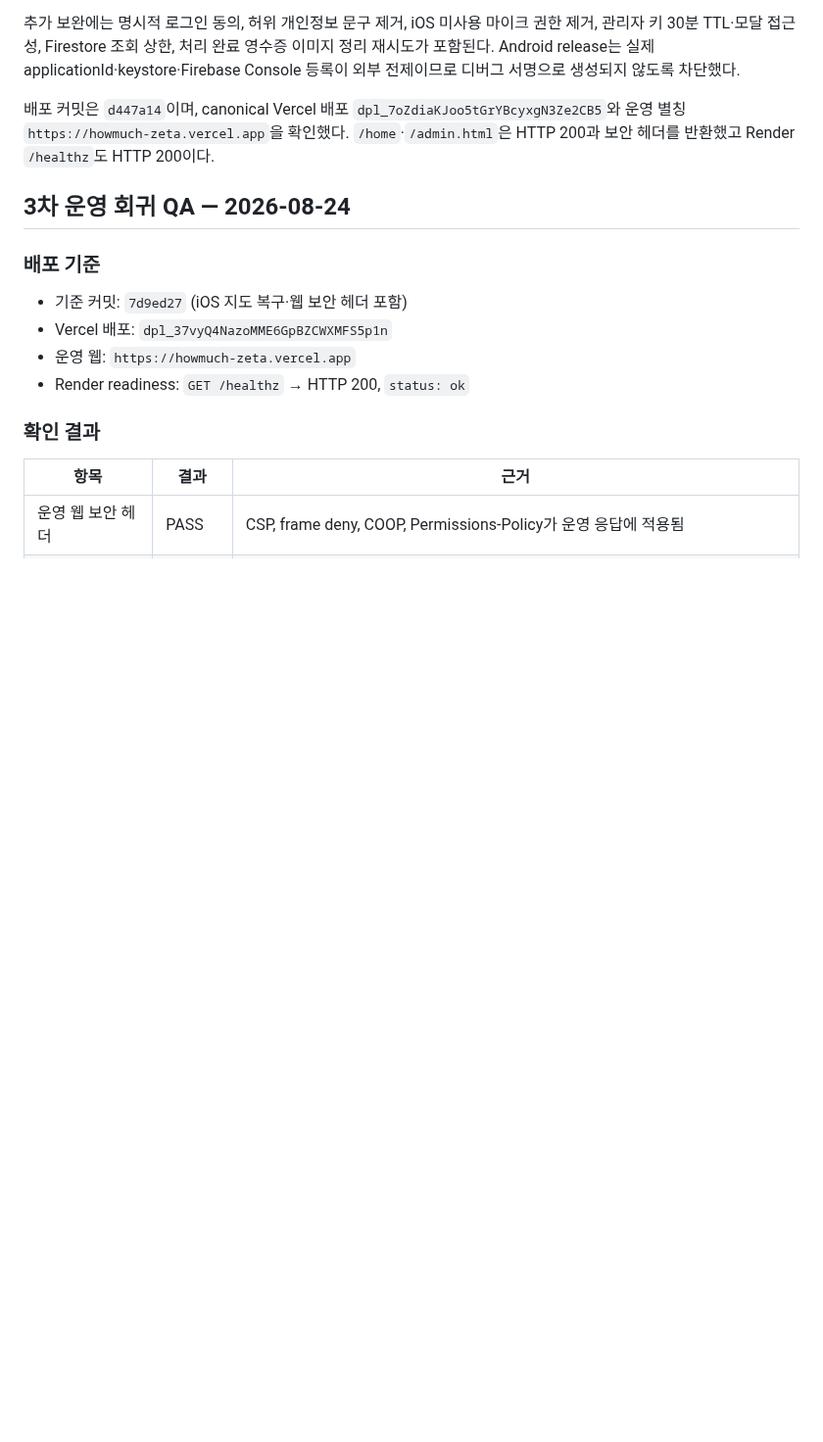
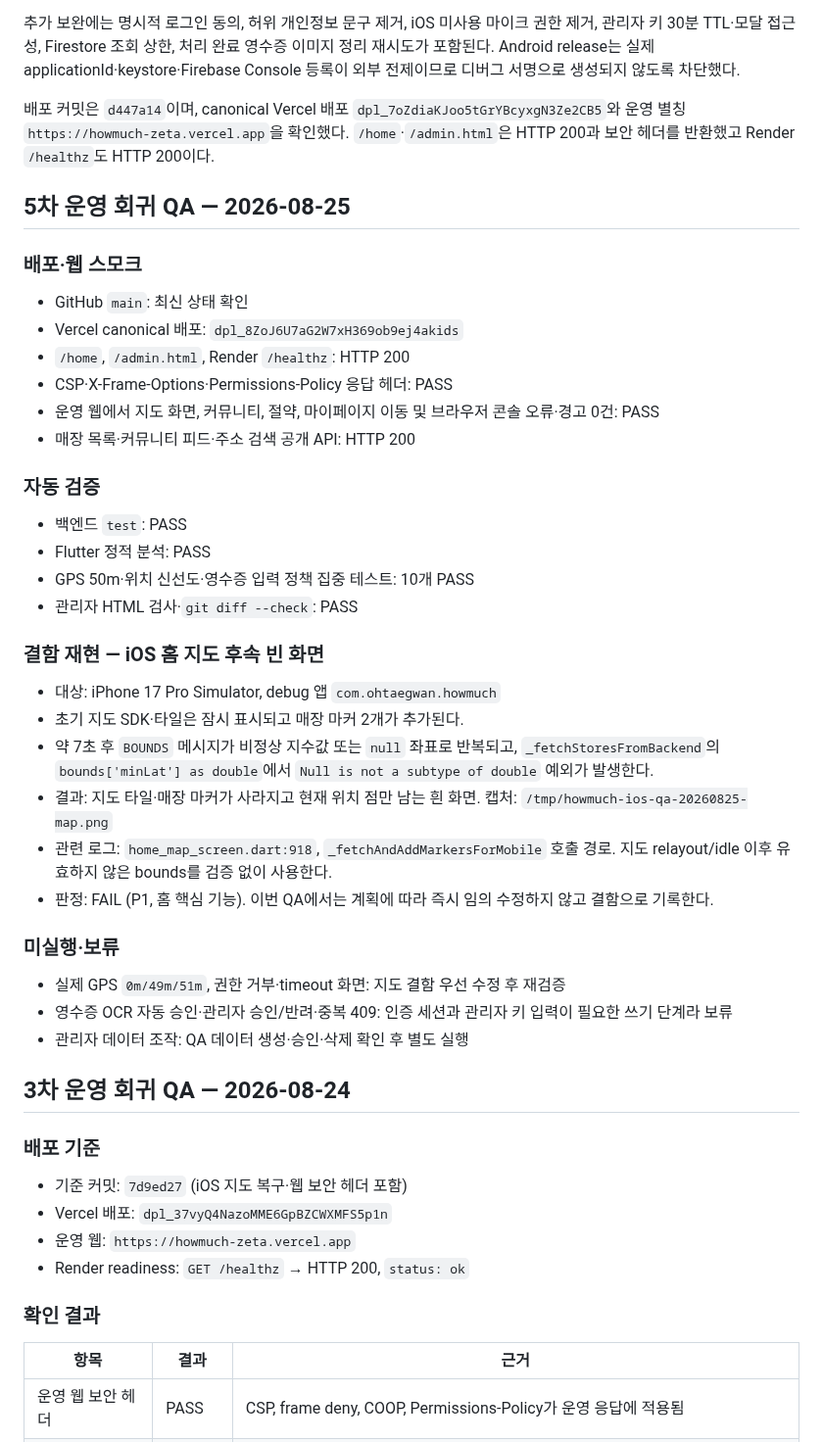
Before and after one commit to Minseo033/howmuch, a Markdown page: docs/QA_REPORT_2026-08-23.md, the part around the change. Shown at 98% size. Drawn GitHub-style; blank space fills up the shorter version.

Commit message:
docs: record iOS map regression

```diff
--- a/docs/QA_REPORT_2026-08-23.md
+++ b/docs/QA_REPORT_2026-08-23.md
@@ -180,6 +180,39 @@
 
 배포 커밋은 `d447a14`이며, canonical Vercel 배포 `dpl_7oZdiaKJoo5tGrYBcyxgN3Ze2CB5`와 운영 별칭 `https://howmuch-zeta.vercel.app`을 확인했다. `/home`·`/admin.html`은 HTTP 200과 보안 헤더를 반환했고 Render `/healthz`도 HTTP 200이다.
 
+## 5차 운영 회귀 QA — 2026-08-25
+
+### 배포·웹 스모크
+
+- GitHub `main`: 최신 상태 확인
+- Vercel canonical 배포: `dpl_8ZoJ6U7aG2W7xH369ob9ej4akids`
+- `/home`, `/admin.html`, Render `/healthz`: HTTP 200
+- CSP·X-Frame-Options·Permissions-Policy 응답 헤더: PASS
+- 운영 웹에서 지도 화면, 커뮤니티, 절약, 마이페이지 이동 및 브라우저 콘솔 오류·경고 0건: PASS
+- 매장 목록·커뮤니티 피드·주소 검색 공개 API: HTTP 200
+
+### 자동 검증
+
+- 백엔드 `test`: PASS
+- Flutter 정적 분석: PASS
+- GPS 50m·위치 신선도·영수증 입력 정책 집중 테스트: 10개 PASS
+- 관리자 HTML 검사·`git diff --check`: PASS
+
+### 결함 재현 — iOS 홈 지도 후속 빈 화면
+
+- 대상: iPhone 17 Pro Simulator, debug 앱 `com.ohtaegwan.howmuch`
+- 초기 지도 SDK·타일은 잠시 표시되고 매장 마커 2개가 추가된다.
+- 약 7초 후 `BOUNDS` 메시지가 비정상 지수값 또는 `null` 좌표로 반복되고, `_fetchStoresFromBackend`의 `bounds['minLat'] as double`에서 `Null is not a subtype of double` 예외가 발생한다.
+- 결과: 지도 타일·매장 마커가 사라지고 현재 위치 점만 남는 흰 화면. 캡처: `/tmp/howmuch-ios-qa-20260825-map.png`
+- 관련 로그: `home_map_screen.dart:918`, `_fetchAndAddMarkersForMobile` 호출 경로. 지도 relayout/idle 이후 유효하지 않은 bounds를 검증 없이 사용한다.
+- 판정: FAIL (P1, 홈 핵심 기능). 이번 QA에서는 계획에 따라 즉시 임의 수정하지 않고 결함으로 기록한다.
+
+### 미실행·보류
+
+- 실제 GPS `0m/49m/51m`, 권한 거부·timeout 화면: 지도 결함 우선 수정 후 재검증
+- 영수증 OCR 자동 승인·관리자 승인/반려·중복 409: 인증 세션과 관리자 키 입력이 필요한 쓰기 단계라 보류
+- 관리자 데이터 조작: QA 데이터 생성·승인·삭제 확인 후 별도 실행
+
 ## 3차 운영 회귀 QA — 2026-08-24
 
 ### 배포 기준
```
